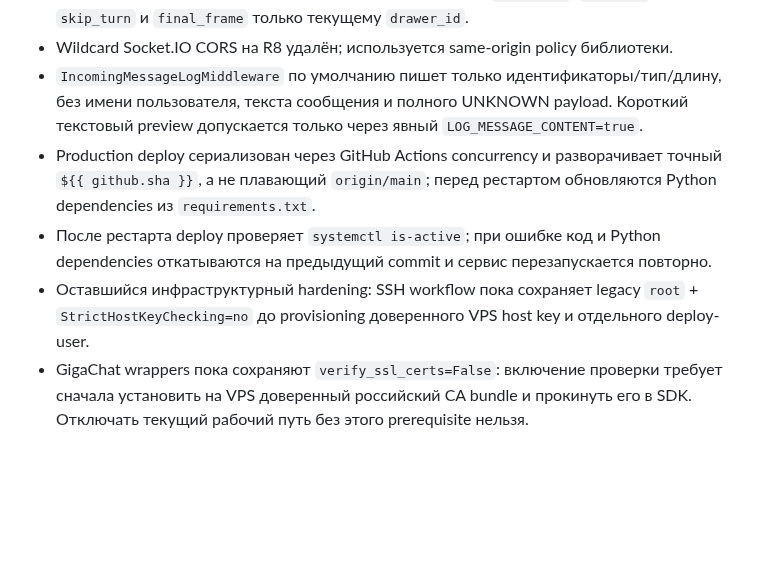
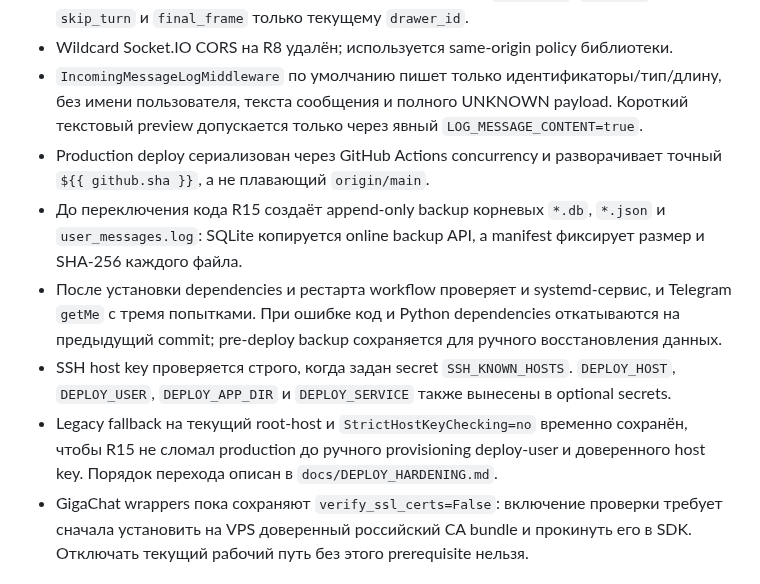
Before and after one commit to lingvofil/upupa, a Markdown page: ARCHITECTURE.md, the part around the change. Drawn GitHub-style; blank space fills up the shorter version.

Commit message:
Document R15 production hardening

```diff
--- a/ARCHITECTURE.md
+++ b/ARCHITECTURE.md
@@ -117,9 +117,11 @@ message/rank counters и rank-notification settings; SQLite schema также и
 - Client-controlled `room` не является авторизацией: после проверки Telegram user id сервер связывает socket с активной игровой сессией и разрешает `draw_step`, `snapshot`, `skip_turn` и `final_frame` только текущему `drawer_id`.
 - Wildcard Socket.IO CORS на R8 удалён; используется same-origin policy библиотеки.
 - `IncomingMessageLogMiddleware` по умолчанию пишет только идентификаторы/тип/длину, без имени пользователя, текста сообщения и полного UNKNOWN payload. Короткий текстовый preview допускается только через явный `LOG_MESSAGE_CONTENT=true`.
-- Production deploy сериализован через GitHub Actions concurrency и разворачивает точный `${{ github.sha }}`, а не плавающий `origin/main`; перед рестартом обновляются Python dependencies из `requirements.txt`.
-- После рестарта deploy проверяет `systemctl is-active`; при ошибке код и Python dependencies откатываются на предыдущий commit и сервис перезапускается повторно.
-- Оставшийся инфраструктурный hardening: SSH workflow пока сохраняет legacy `root` + `StrictHostKeyChecking=no` до provisioning доверенного VPS host key и отдельного deploy-user.
+- Production deploy сериализован через GitHub Actions concurrency и разворачивает точный `${{ github.sha }}`, а не плавающий `origin/main`.
+- До переключения кода R15 создаёт append-only backup корневых `*.db`, `*.json` и `user_messages.log`: SQLite копируется online backup API, а manifest фиксирует размер и SHA-256 каждого файла.
+- После установки dependencies и рестарта workflow проверяет и systemd-сервис, и Telegram `getMe` с тремя попытками. При ошибке код и Python dependencies откатываются на предыдущий commit; pre-deploy backup сохраняется для ручного восстановления данных.
+- SSH host key проверяется строго, когда задан secret `SSH_KNOWN_HOSTS`. `DEPLOY_HOST`, `DEPLOY_USER`, `DEPLOY_APP_DIR` и `DEPLOY_SERVICE` также вынесены в optional secrets.
+- Legacy fallback на текущий root-host и `StrictHostKeyChecking=no` временно сохранён, чтобы R15 не сломал production до ручного provisioning deploy-user и доверенного host key. Порядок перехода описан в `docs/DEPLOY_HARDENING.md`.
 - GigaChat wrappers пока сохраняют `verify_ssl_certs=False`: включение проверки требует сначала установить на VPS доверенный российский CA bundle и прокинуть его в SDK. Отключать текущий рабочий путь без этого prerequisite нельзя.
 
 ## Прочее
```
